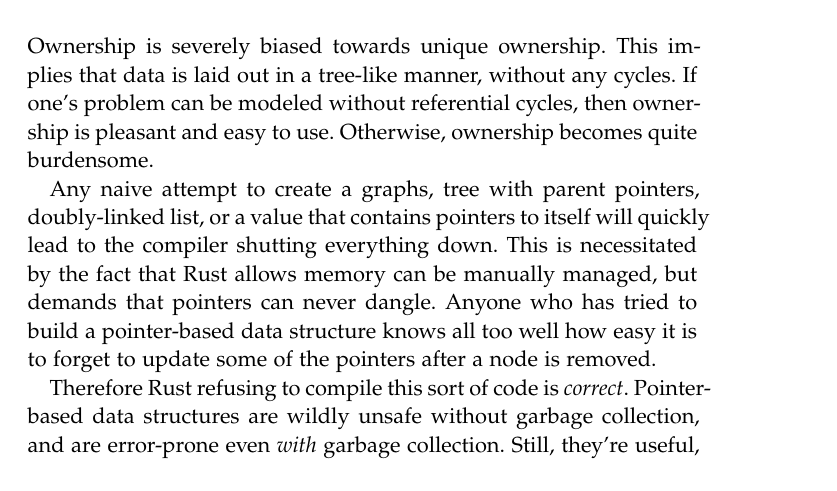
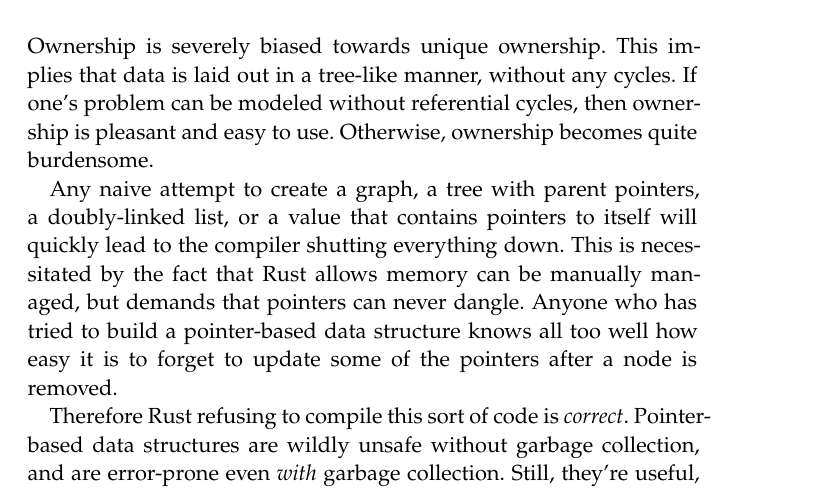
Before and after one commit to Gankra/thesis, a LaTeX thesis (thesis.tex, which reads chapters/limits.tex): part of page 51 of 73, cut so that both start at the same text. Compiled offline with pdfLaTeX; a missing font is replaced by an installed copy or a similar font; an older LaTeX class or package is replaced by its successor.

Commit message:
tiny grammar fix
"A graphs" is wrong, but it seemed best to just make them all singular.

```diff
--- a/chapters/limits.tex
+++ b/chapters/limits.tex
@@ -19,7 +19,7 @@
 be modeled without referential cycles, then ownership is pleasant and easy to
 use. Otherwise, ownership becomes quite burdensome.
 
-Any naive attempt to create a graphs, tree with parent pointers, doubly-linked
+Any naive attempt to create a graph, a tree with parent pointers, a doubly-linked
 list, or a value that contains pointers to itself will quickly lead to the
 compiler shutting everything down. This is necessitated by the fact that Rust
 allows memory can be manually managed, but demands that pointers can never dangle.
```
